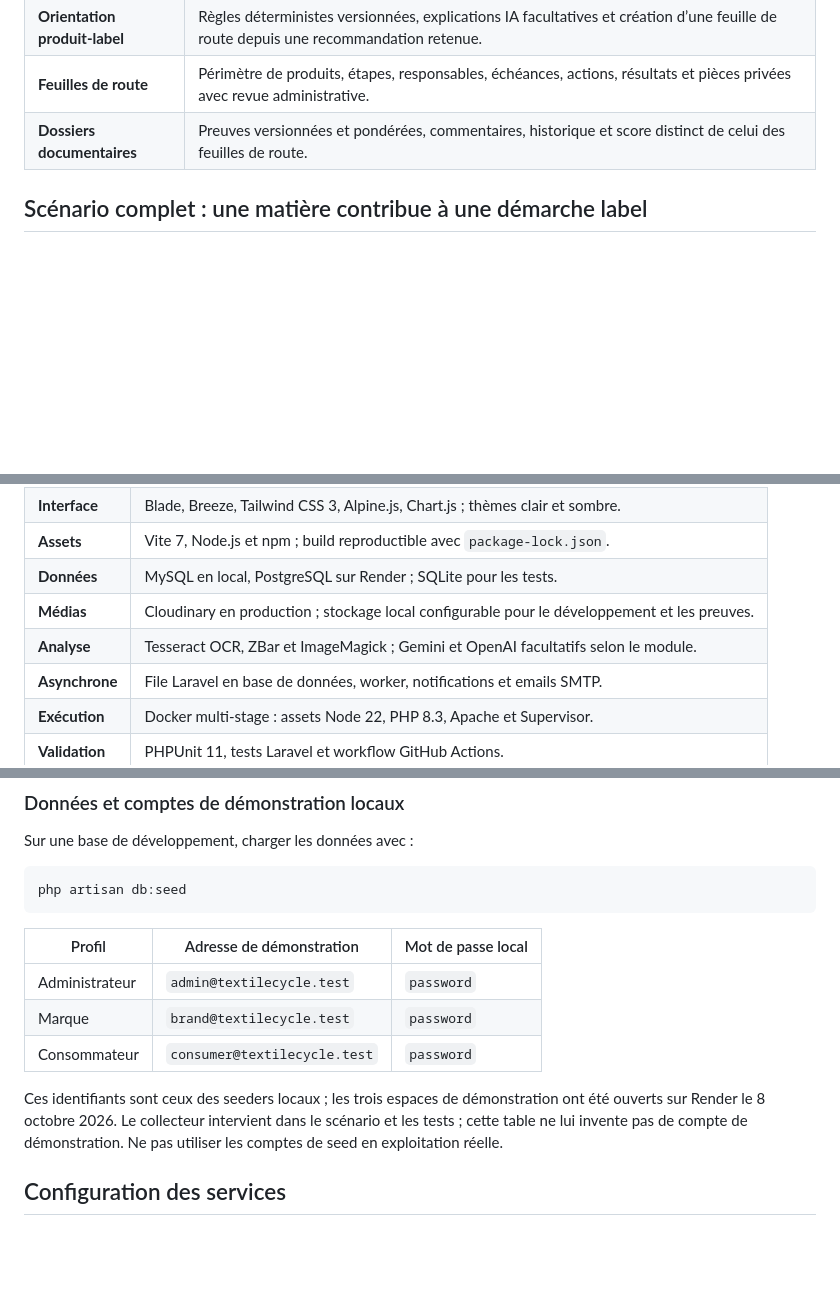
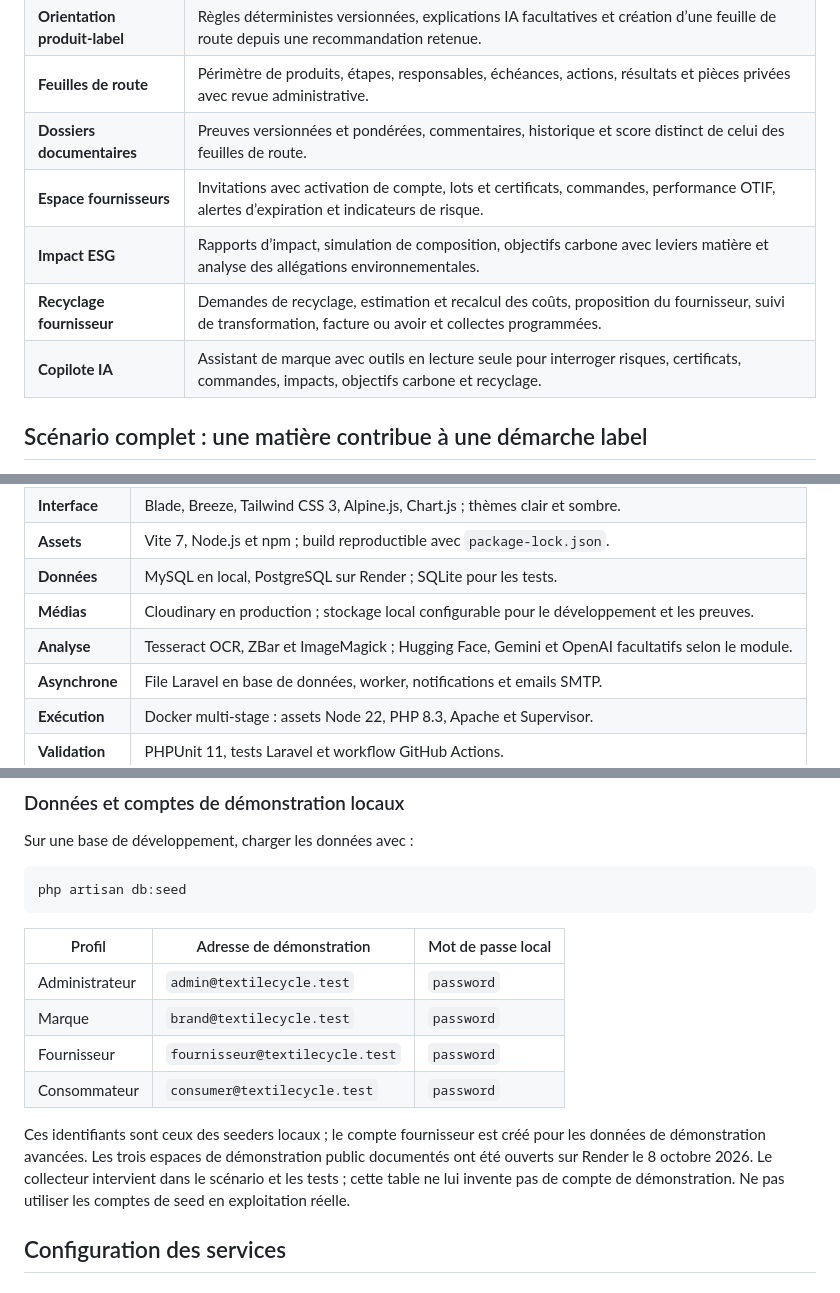
Before and after one commit to Arij-Mhjb/TexTileCycle-Platform, a Markdown page: README.md, 3 parts joined by grey strips. Drawn GitHub-style; blank space fills up the shorter version.

```diff
--- a/README.md
+++ b/README.md
@@ -413,6 +415,10 @@ Les ateliers, associations et recycleurs interviennent comme partenaires du parc
 | **Orientation produit-label** | Règles déterministes versionnées, explications IA facultatives et création d’une feuille de route depuis une recommandation retenue. |
 | **Feuilles de route** | Périmètre de produits, étapes, responsables, échéances, actions, résultats et pièces privées avec revue administrative. |
 | **Dossiers documentaires** | Preuves versionnées et pondérées, commentaires, historique et score distinct de celui des feuilles de route. |
+| **Espace fournisseurs** | Invitations avec activation de compte, lots et certificats, commandes, performance OTIF, alertes d’expiration et indicateurs de risque. |
+| **Impact ESG** | Rapports d’impact, simulation de composition, objectifs carbone avec leviers matière et analyse des allégations environnementales. |
+| **Recyclage fournisseur** | Demandes de recyclage, estimation et recalcul des coûts, proposition du fournisseur, suivi de transformation, facture ou avoir et collectes programmées. |
+| **Copilote IA** | Assistant de marque avec outils en lecture seule pour interroger risques, certificats, commandes, impacts, objectifs carbone et recyclage. |
 
 ## Scénario complet : une matière contribue à une démarche label
 
@@ -516,7 +570,7 @@ T-shirt circulaire,TS-001,T-shirt,Description,Tunisie,6190000000001,85,Réemploi
 | **Assets** | Vite 7, Node.js et npm ; build reproductible avec `package-lock.json`. |
 | **Données** | MySQL en local, PostgreSQL sur Render ; SQLite pour les tests. |
 | **Médias** | Cloudinary en production ; stockage local configurable pour le développement et les preuves. |
-| **Analyse** | Tesseract OCR, ZBar et ImageMagick ; Gemini et OpenAI facultatifs selon le module. |
+| **Analyse** | Tesseract OCR, ZBar et ImageMagick ; Hugging Face, Gemini et OpenAI facultatifs selon le module. |
 | **Asynchrone** | File Laravel en base de données, worker, notifications et emails SMTP. |
 | **Exécution** | Docker multi-stage : assets Node 22, PHP 8.3, Apache et Supervisor. |
 | **Validation** | PHPUnit 11, tests Laravel et workflow GitHub Actions. |
@@ -597,9 +651,10 @@ php artisan db:seed
 | --- | --- | --- |
 | Administrateur | `admin@textilecycle.test` | `password` |
 | Marque | `brand@textilecycle.test` | `password` |
+| Fournisseur | `fournisseur@textilecycle.test` | `password` |
 | Consommateur | `consumer@textilecycle.test` | `password` |
 
-Ces identifiants sont ceux des seeders locaux ; les trois espaces de démonstration ont été ouverts sur Render le 8 octobre 2026. Le collecteur intervient dans le scénario et les tests ; cette table ne lui invente pas de compte de démonstration. Ne pas utiliser les comptes de seed en exploitation réelle.
+Ces identifiants sont ceux des seeders locaux ; le compte fournisseur est créé pour les données de démonstration avancées. Les trois espaces de démonstration public documentés ont été ouverts sur Render le 8 octobre 2026. Le collecteur intervient dans le scénario et les tests ; cette table ne lui invente pas de compte de démonstration. Ne pas utiliser les comptes de seed en exploitation réelle.
 
 ## Configuration des services
 
```
Also changed, not shown: other parts of README.md (+50 -0 lines).
